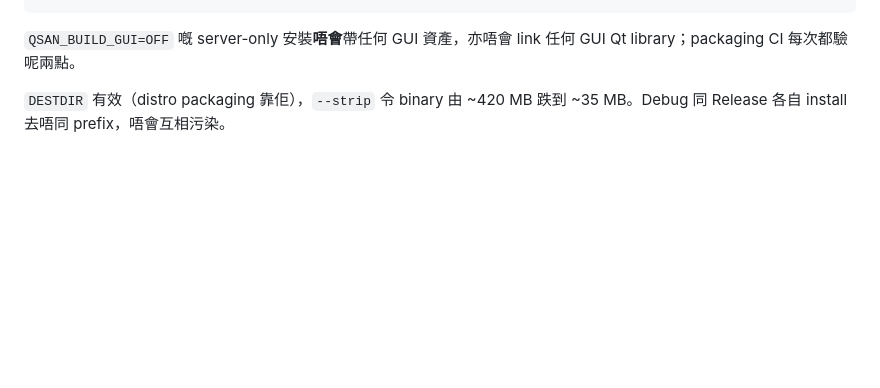
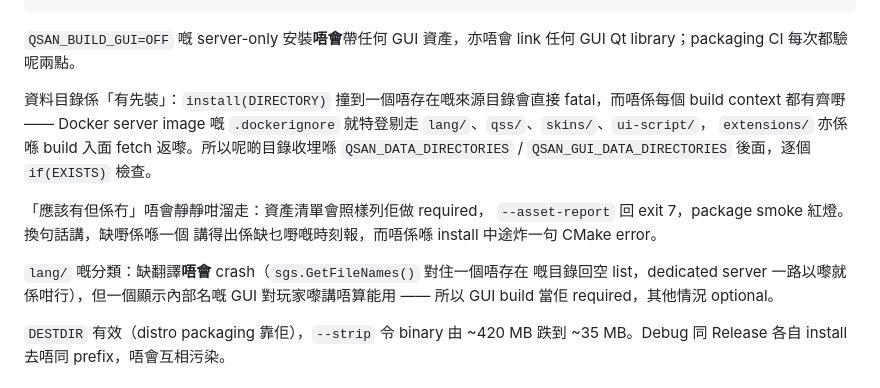
Before and after one commit to lolosiyue/Qsanguosha-sijyu, a Markdown page: docs/linux-packaging.md, the part around the change. Rendered like a GitHub page; blank space fills up the shorter version.

Commit message:
docs(packaging): explain why data directories are installed conditionally
Co-Authored-By: Claude Opus 5 <noreply@anthropic.com>
Claude-Session: https://claude.ai/code/session_01CXGRTjHSfBT8d3iz48Sf16

```diff
--- a/docs/linux-packaging.md
+++ b/docs/linux-packaging.md
@@ -65,6 +65,21 @@ qsan_gui     GUI binary、介面資產、desktop entry、圖示
 
 `QSAN_BUILD_GUI=OFF` 嘅 server-only 安裝**唔會**帶任何 GUI 資產，亦唔會
 link 任何 GUI Qt library；packaging CI 每次都驗呢兩點。
+
+資料目錄係「有先裝」：`install(DIRECTORY)` 撞到一個唔存在嘅來源目錄會直接
+fatal，而唔係每個 build context 都有齊嘢 —— Docker server image 嘅
+`.dockerignore` 就特登剔走 `lang/`、`qss/`、`skins/`、`ui-script/`，
+`extensions/` 亦係喺 build 入面 fetch 返嚟。所以呢啲目錄收埋喺
+`QSAN_DATA_DIRECTORIES` / `QSAN_GUI_DATA_DIRECTORIES` 後面，逐個
+`if(EXISTS)` 檢查。
+
+「應該有但係冇」唔會靜靜咁溜走：資產清單會照樣列佢做 required，
+`--asset-report` 回 exit 7，package smoke 紅燈。換句話講，缺嘢係喺一個
+講得出係缺乜嘢嘅時刻報，而唔係喺 install 中途炸一句 CMake error。
+
+`lang/` 嘅分類：缺翻譯**唔會** crash（`sgs.GetFileNames()` 對住一個唔存在
+嘅目錄回空 list，dedicated server 一路以嚟就係咁行），但一個顯示內部名嘅
+GUI 對玩家嚟講唔算能用 —— 所以 GUI build 當佢 required，其他情況 optional。
 
 `DESTDIR` 有效（distro packaging 靠佢），`--strip` 令 binary 由 ~420 MB 跌到
 ~35 MB。Debug 同 Release 各自 install 去唔同 prefix，唔會互相污染。
```
